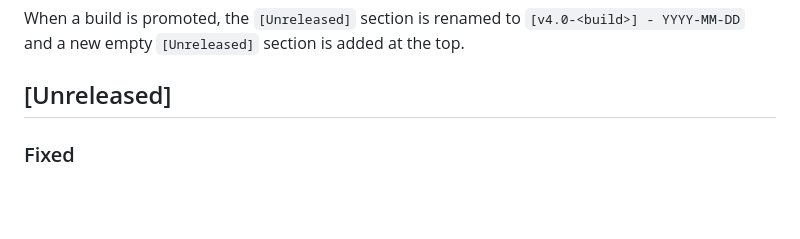
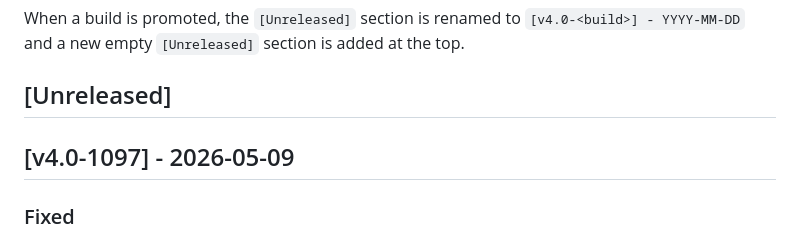
Before and after one commit to TechnicPack/LauncherV3, a Markdown page: CHANGELOG.md, the part around the change. Rendered like a GitHub page; blank space fills up the shorter version.

Commit message:
docs(changelog): release v4.0-1097 [skip ci]

```diff
--- a/CHANGELOG.md
+++ b/CHANGELOG.md
@@ -8,6 +8,8 @@ When a build is promoted, the `[Unreleased]` section is renamed to
 is added at the top.
 
 ## [Unreleased]
+
+## [v4.0-1097] - 2026-05-09
 
 ### Fixed
 - A class of installs that began crashing in build 1090 with a `NullPointerException` deep inside `URLEncoder.encode` now fails gracefully with a "build can't be loaded" error from the install dialog. The crash occurred when the launcher tried to install a modpack with no selected build (most often after a modpack maintainer removed the launcher's previously-cached build name from their Solder, leaving the launcher with a stale reference). The null build name reached the URL-encoding helpers introduced in 1090 and threw `NullPointerException` before the request was even made, terminating the install thread silently. The launcher now refuses null inputs at the URL-construction helpers and surfaces a recognizable "build inaccessible" error from the Solder modpack API surface, so the install dialog reports a meaningful failure instead of stalling. The upstream cause of the null build name itself is being addressed separately.
```
